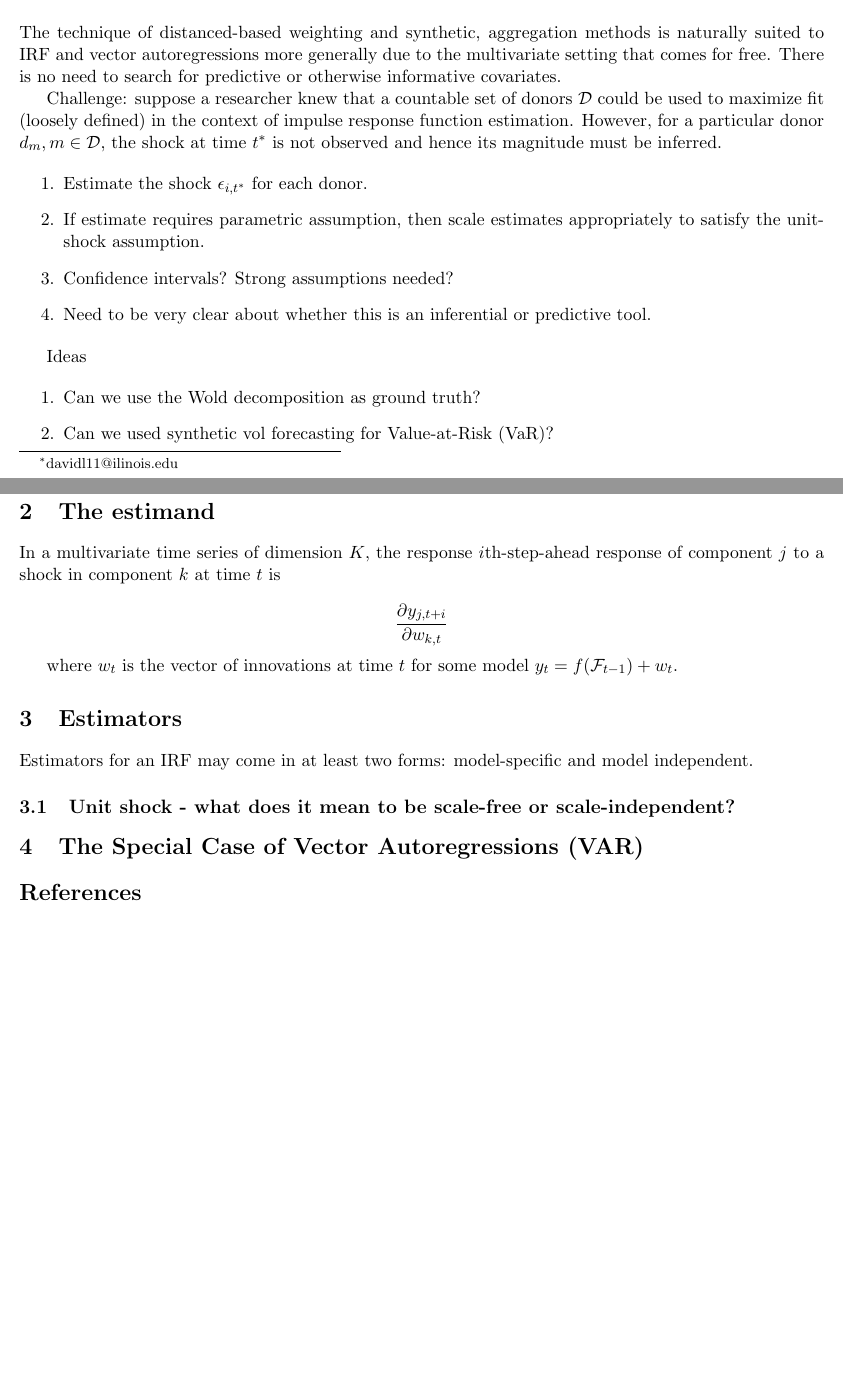
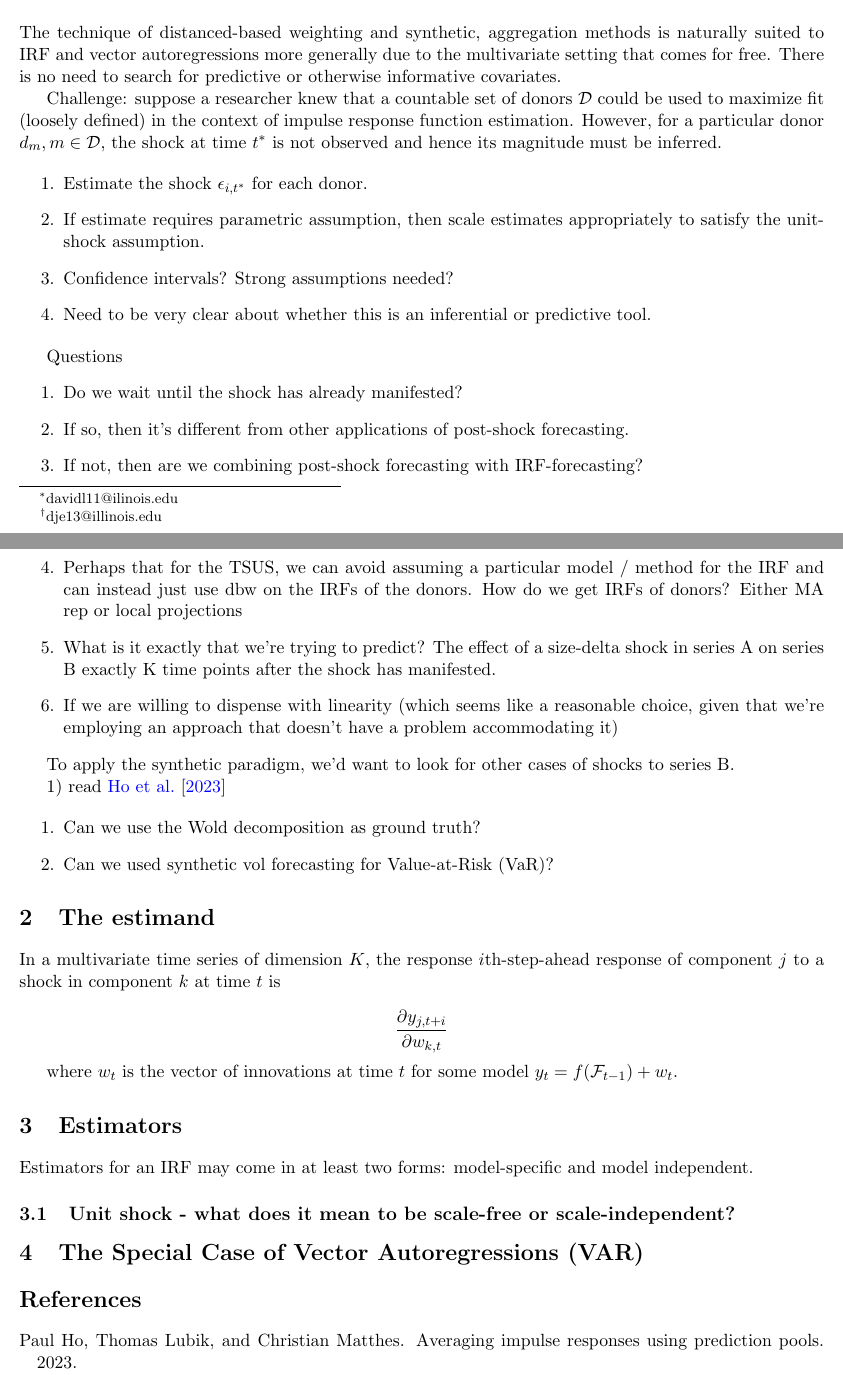
Before and after one commit to lunddave/synthetic_irf, a LaTeX paper (problem_statement.tex): two parts of pages 1 and 2 of 2, joined at a grey line, cut so that both start at the same text, the shorter picture padded with empty space. Compiled offline with pdfLaTeX.

Commit message:
problem statement updated

```diff
--- a/problem_statement.tex
+++ b/problem_statement.tex
@@ -109,9 +109,9 @@
 \allowdisplaybreaks
 
 \title{Synthetic Impulse Response Functions}
-\author{David Lundquist\thanks{davidl11@ilinois.edu} }
+\author{David Lundquist\thanks{davidl11@ilinois.edu}, Daniel Eck\thanks{dje13@illinois.edu} }
 \affil{Department of Statistics, University of Illinois at Urbana-Champaign}
-\date{November 3rd, 2022}
+\date{Dec 17th, 2023}
 
 \begin{document}
 
@@ -135,7 +135,20 @@ Challenge: suppose a researcher knew that a countable set of donors $\mathcal{D}
     \item Need to be very clear about whether this is an inferential or predictive tool.
 \end{enumerate}
 
-Ideas
+Questions
+\begin{enumerate}
+  \item Do we wait until the shock has already manifested?
+  \item If so, then it's different from other applications of post-shock forecasting.
+  \item If not, then are we combining post-shock forecasting with IRF-forecasting?
+  \item Perhaps that for the TSUS, we can avoid assuming a particular model / method for the IRF and can instead just use dbw on the IRFs of the donors. How do we get IRFs of donors? Either MA rep or local projections
+  \item What is it exactly that we're trying to predict?  The effect of a size-delta shock in series A on series B exactly K time points after the shock has manifested.
+  \item If we are willing to dispense with linearity (which seems like a reasonable choice, given that we're employing an approach that doesn't have a problem accommodating it)
+
+\end{enumerate}
+
+To apply the synthetic paradigm, we'd want to look for other cases of shocks to series B.
+
+1) read  \citet{ho2023averaging}
 
 \begin{enumerate}
     \item Can we use the Wold decomposition as ground truth?
@@ -166,7 +179,7 @@ Estimators for an IRF may come in at least two forms: model-specific and model i
 
 
 \bibliographystyle{plainnat}
-\bibliography{synthVolForecast}
+\bibliography{problem_statement}
 %\bibliography{../synthetic-prediction-notes}
 
 
```
Also changed, not shown: problem_statement.bib (+7 -0 lines), problem_statement.bbl (added), problem_statement.pdf, problem_statement.tex (2 more changed lines), 6 other files.
